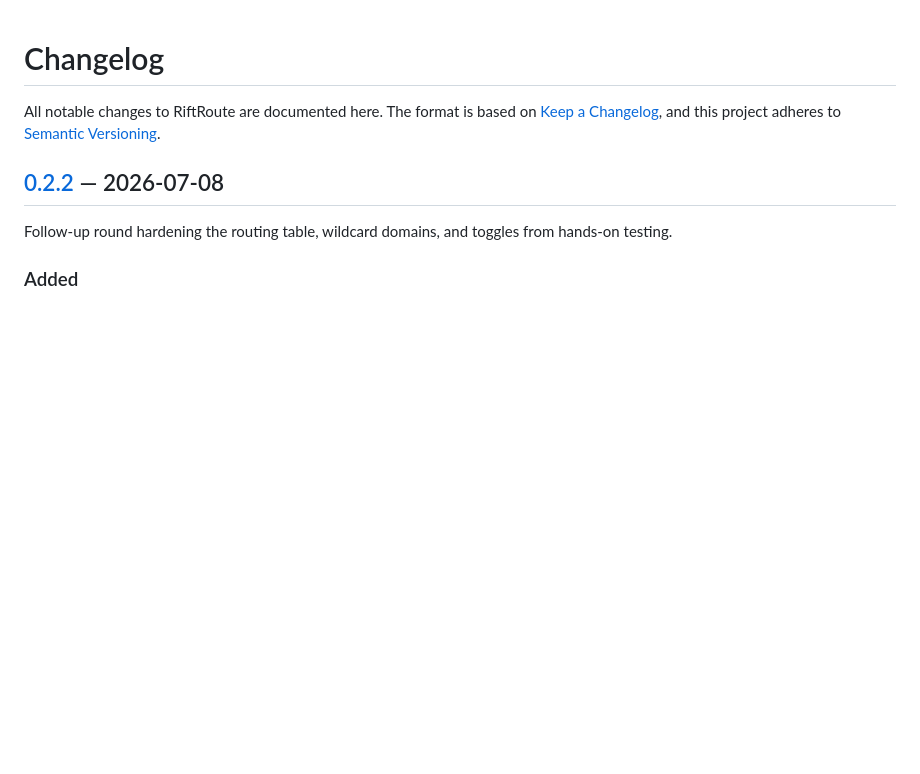
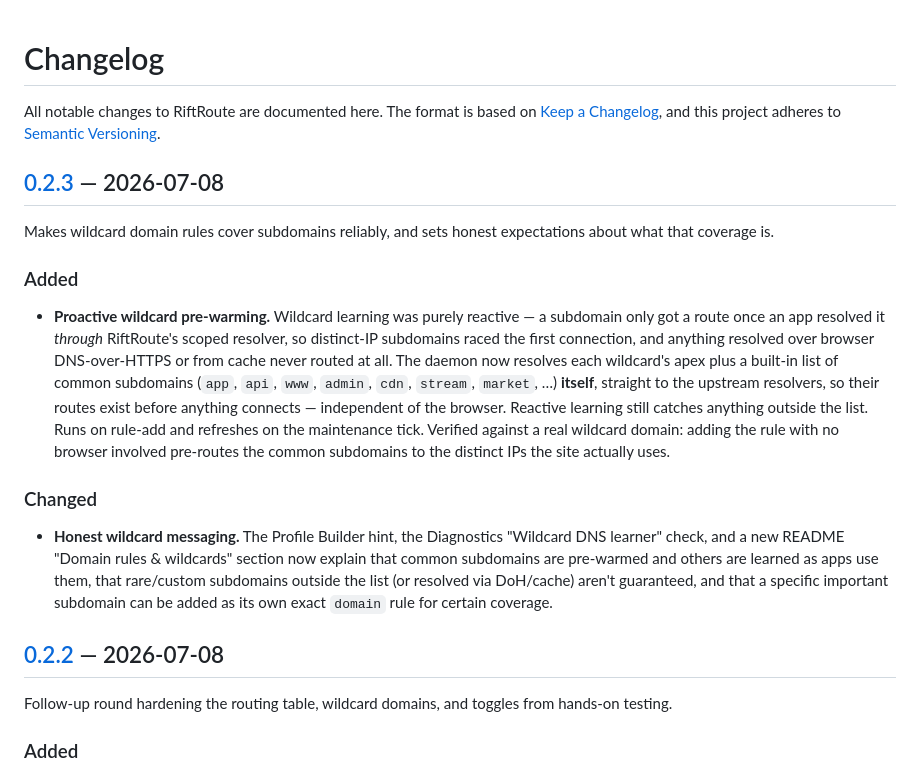
Before and after one commit to Amirhat/riftroute, a Markdown page: CHANGELOG.md, the part around one of its changes. Rendered like a GitHub page; blank space fills up the shorter version.

Commit message:
chore(release): cut 0.2.3 changelog
Co-Authored-By: Claude Fable 5 <noreply@anthropic.com>

```diff
--- a/CHANGELOG.md
+++ b/CHANGELOG.md
@@ -3,6 +3,33 @@
 All notable changes to RiftRoute are documented here. The format is based on
 [Keep a Changelog](https://keepachangelog.com/en/1.1.0/), and this project
 adheres to [Semantic Versioning](https://semver.org/spec/v2.0.0.html).
+
+## [0.2.3] — 2026-07-08
+
+Makes wildcard domain rules cover subdomains reliably, and sets honest
+expectations about what that coverage is.
+
+### Added
+- **Proactive wildcard pre-warming.** Wildcard learning was purely reactive — a
+  subdomain only got a route once an app resolved it *through* RiftRoute's
+  scoped resolver, so distinct-IP subdomains raced the first connection, and
+  anything resolved over browser DNS-over-HTTPS or from cache never routed at
+  all. The daemon now resolves each wildcard's apex plus a built-in list of
+  common subdomains (`app`, `api`, `www`, `admin`, `cdn`, `stream`, `market`,
+  …) **itself**, straight to the upstream resolvers, so their routes exist
+  before anything connects — independent of the browser. Reactive learning
+  still catches anything outside the list. Runs on rule-add and refreshes on the
+  maintenance tick. Verified against a real wildcard domain: adding the rule
+  with no browser involved pre-routes the common subdomains to the distinct IPs
+  the site actually uses.
+
+### Changed
+- **Honest wildcard messaging.** The Profile Builder hint, the Diagnostics
+  "Wildcard DNS learner" check, and a new README "Domain rules & wildcards"
+  section now explain that common subdomains are pre-warmed and others are
+  learned as apps use them, that rare/custom subdomains outside the list (or
+  resolved via DoH/cache) aren't guaranteed, and that a specific important
+  subdomain can be added as its own exact `domain` rule for certain coverage.
 
 ## [0.2.2] — 2026-07-08
 
```
Also changed, not shown: other parts of CHANGELOG.md (+1 -0 lines).
